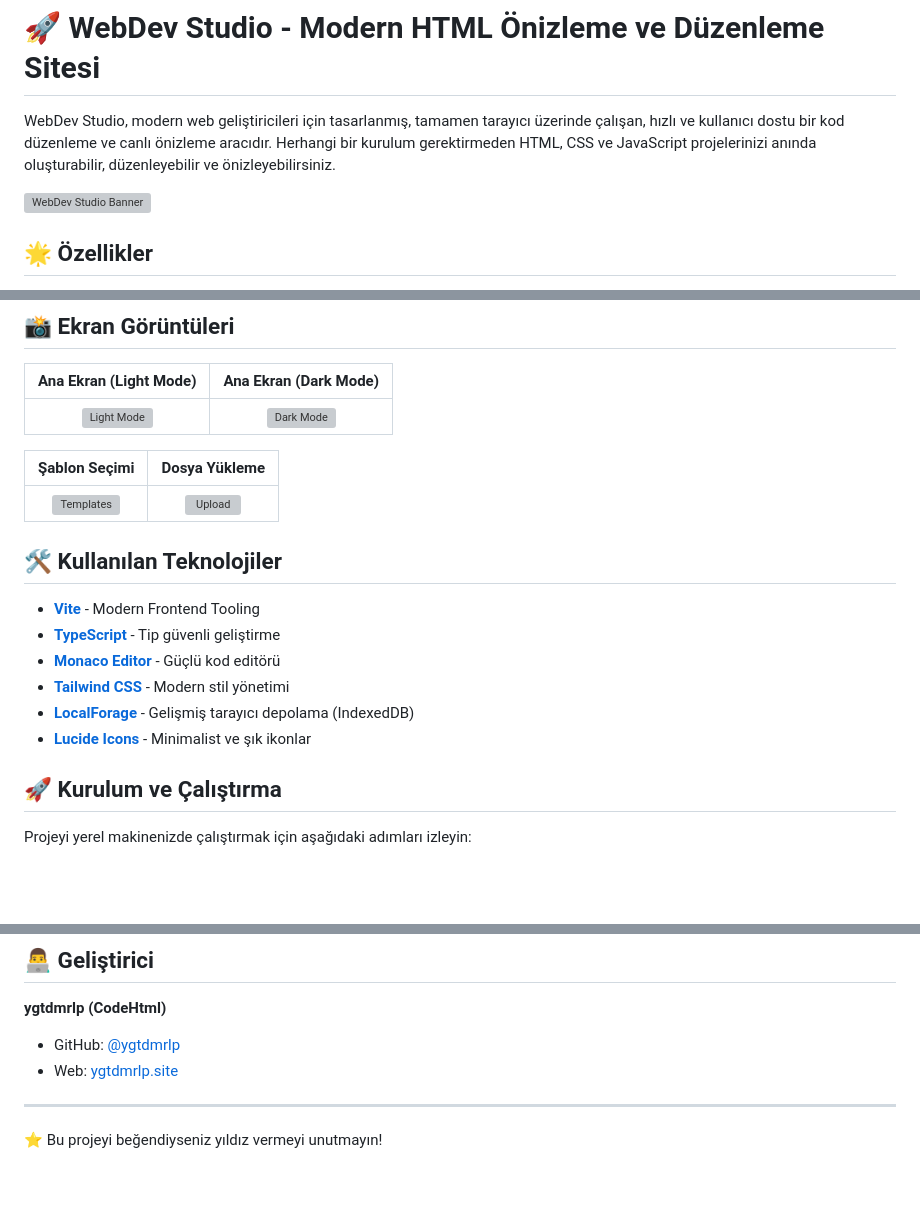
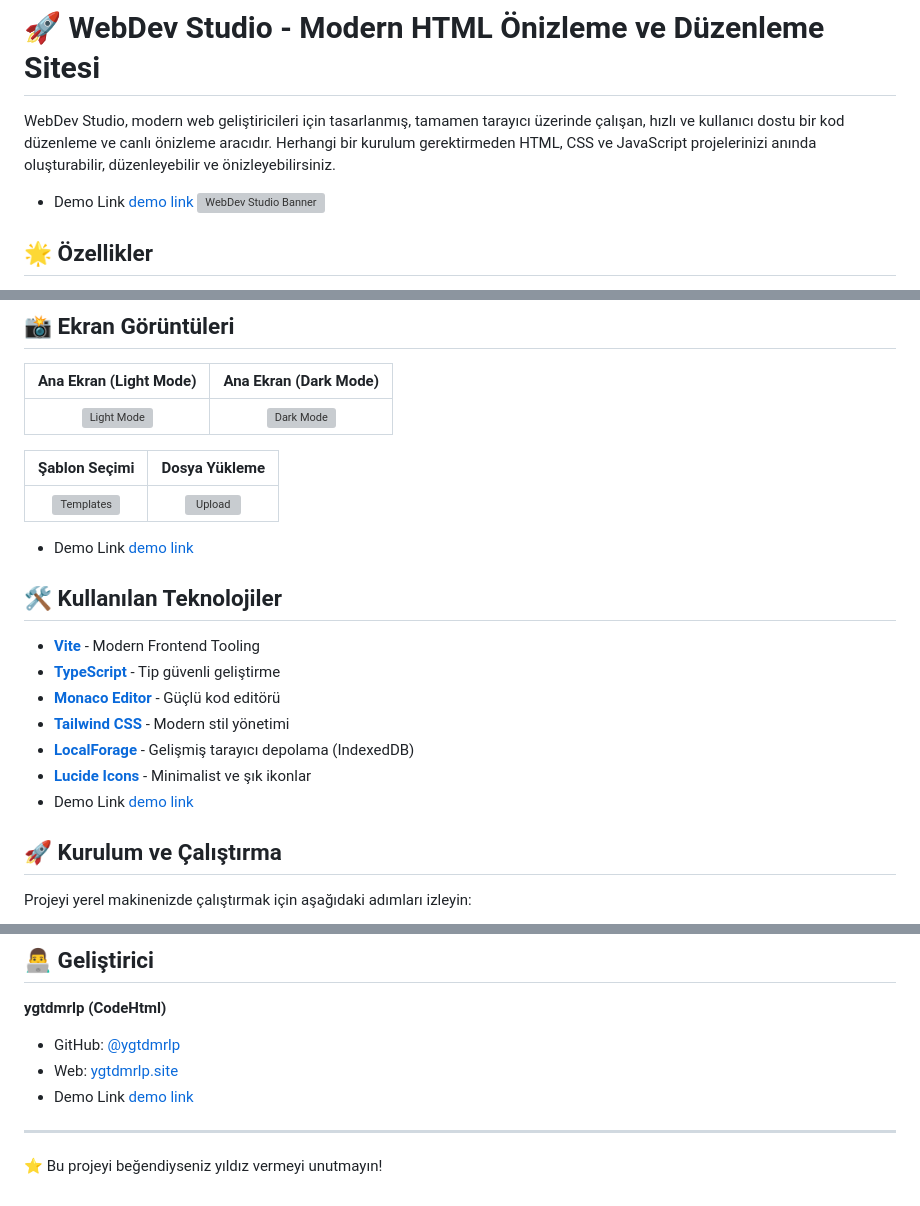
Before and after one commit to ygtdmrlp/WebDev-Studio, a Markdown page: README.md, 3 parts joined by grey strips. Drawn GitHub-style; blank space fills up the shorter version; grey boxes are pictures that could not be loaded.

```diff
--- a/README.md
+++ b/README.md
@@ -1,7 +1,7 @@
 # 🚀 WebDev Studio - Modern HTML Önizleme ve Düzenleme Sitesi
 
 WebDev Studio, modern web geliştiricileri için tasarlanmış, tamamen tarayıcı üzerinde çalışan, hızlı ve kullanıcı dostu bir kod düzenleme ve canlı önizleme aracıdır. Herhangi bir kurulum gerektirmeden HTML, CSS ve JavaScript projelerinizi anında oluşturabilir, düzenleyebilir ve önizleyebilirsiniz.
-
+- Demo Link [demo link](https://webdev-studio.onrender.com/)
 ![WebDev Studio Banner](https://i.hizliresim.com/906a4be.jpg)
 
 ## 🌟 Özellikler
@@ -24,7 +24,7 @@ WebDev Studio, modern web geliştiricileri için tasarlanmış, tamamen tarayıc
 | Şablon Seçimi | Dosya Yükleme |
 | :---: | :---: |
 | ![Templates](https://i.hizliresim.com/31cm3oz.png) | ![Upload](https://i.hizliresim.com/ar3xje8.png) |
-
+- Demo Link [demo link](https://webdev-studio.onrender.com/)
 ## 🛠️ Kullanılan Teknolojiler
 
 - **[Vite](https://vitejs.dev/)** - Modern Frontend Tooling
@@ -33,7 +33,7 @@ WebDev Studio, modern web geliştiricileri için tasarlanmış, tamamen tarayıc
 - **[Tailwind CSS](https://tailwindcss.com/)** - Modern stil yönetimi
 - **[LocalForage](https://localforage.github.io/localForage/)** - Gelişmiş tarayıcı depolama (IndexedDB)
 - **[Lucide Icons](https://lucide.dev/)** - Minimalist ve şık ikonlar
-
+- Demo Link [demo link](https://webdev-studio.onrender.com/)
 ## 🚀 Kurulum ve Çalıştırma
 
 Projeyi yerel makinenizde çalıştırmak için aşağıdaki adımları izleyin:
@@ -77,6 +77,6 @@ Bu proje **MIT Lisansı** altında lisanslanmıştır. Daha fazla bilgi için [L
 **ygtdmrlp (CodeHtml)**
 - GitHub: [@ygtdmrlp](https://github.com/ygtdmrlp)
 - Web: [ygtdmrlp.site](https://ygtdmrlp.site)
-
+- Demo Link [demo link](https://webdev-studio.onrender.com/)
 ---
 ⭐️ Bu projeyi beğendiyseniz yıldız vermeyi unutmayın!
```
